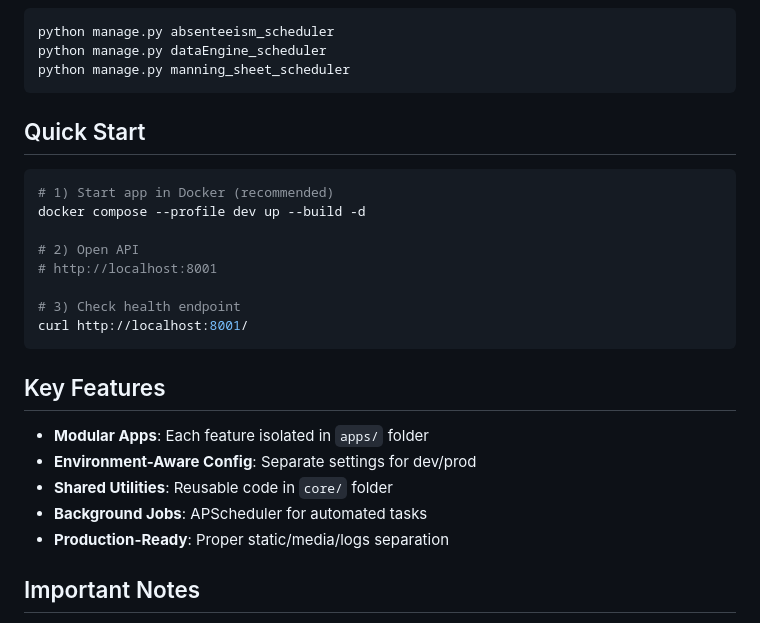
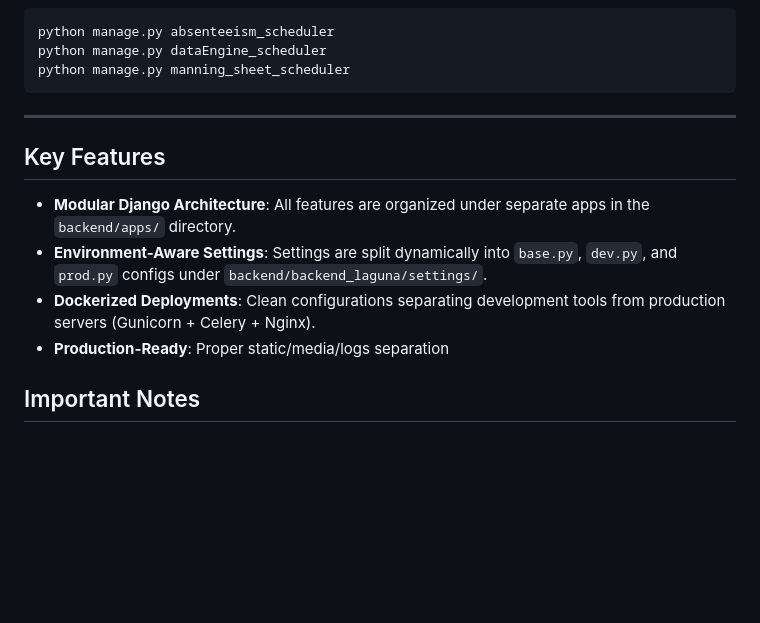
Before and after one commit to Shivam-Narayan/laguna-ai-line-balancing, a Markdown page: README.md, the part around one of its changes. GitHub-like rendering; blank space fills up the shorter version.

````diff
--- a/README.md
+++ b/README.md
@@ -167,25 +110,12 @@ python manage.py dataEngine_scheduler
 python manage.py manning_sheet_scheduler
 ```
 
-## Quick Start
-
-```bash
-# 1) Start app in Docker (recommended)
-docker compose --profile dev up --build -d
-
-# 2) Open API
-# http://localhost:8001
-
-# 3) Check health endpoint
-curl http://localhost:8001/
-```
+---
 
 ## Key Features
-
-- **Modular Apps**: Each feature isolated in `apps/` folder
-- **Environment-Aware Config**: Separate settings for dev/prod
-- **Shared Utilities**: Reusable code in `core/` folder
-- **Background Jobs**: APScheduler for automated tasks
+- **Modular Django Architecture**: All features are organized under separate apps in the `backend/apps/` directory.
+- **Environment-Aware Settings**: Settings are split dynamically into `base.py`, `dev.py`, and `prod.py` configs under `backend/backend_laguna/settings/`.
+- **Dockerized Deployments**: Clean configurations separating development tools from production servers (Gunicorn + Celery + Nginx).
 - **Production-Ready**: Proper static/media/logs separation
 
 ## Important Notes
````
Also changed, not shown: other parts of README.md (+67 -124 lines).
